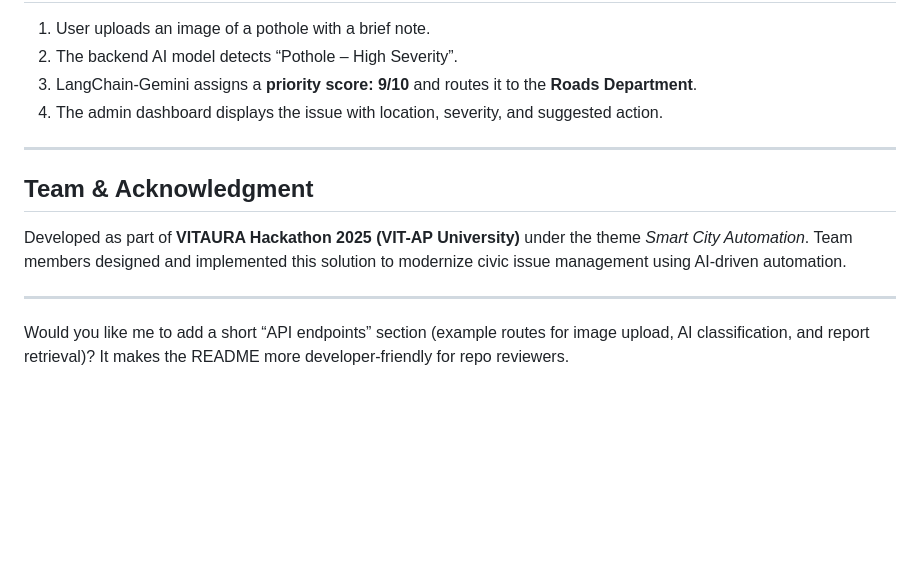
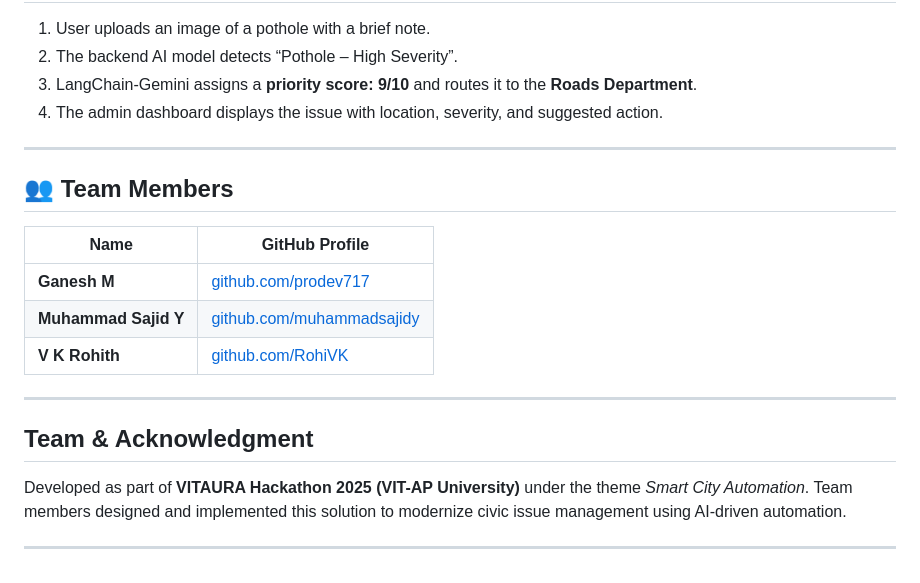
Before and after one commit to prodev717/vitaura, a Markdown page: README.md, the part around the change. GitHub-like rendering; blank space fills up the shorter version.

```diff
--- a/README.md
+++ b/README.md
@@ -71,11 +71,19 @@ This project aims to drastically reduce manual triage time and improve citizen s
 
 ---
 
+## 👥 Team Members
+
+| Name                 | GitHub Profile                                                   |
+| -------------------- | ---------------------------------------------------------------- |
+| **Ganesh M**         | [github.com/prodev717](https://github.com/prodev717)             |
+| **Muhammad Sajid Y** | [github.com/muhammadsajidy](https://github.com/muhammadsajidy)   |
+| **V K Rohith**       | [github.com/RohiVK](https://github.com/RohiVK)                   |
+
+---
+
 ## Team & Acknowledgment
 
 Developed as part of **VITAURA Hackathon 2025 (VIT-AP University)** under the theme *Smart City Automation*.
 Team members designed and implemented this solution to modernize civic issue management using AI-driven automation.
 
 ---
-
-Would you like me to add a short “API endpoints” section (example routes for image upload, AI classification, and report retrieval)? It makes the README more developer-friendly for repo reviewers.
```
